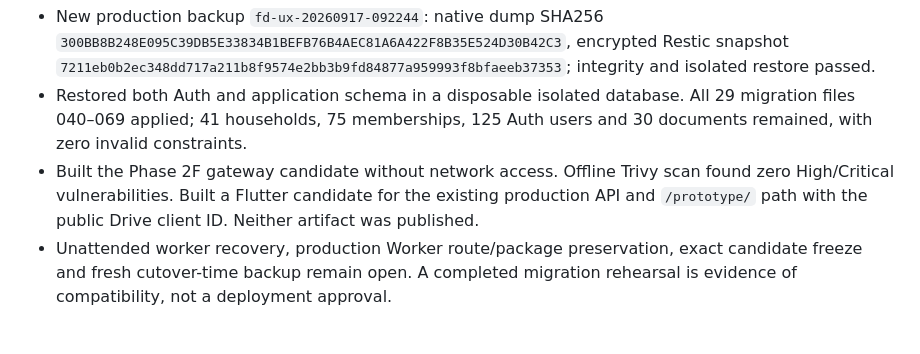
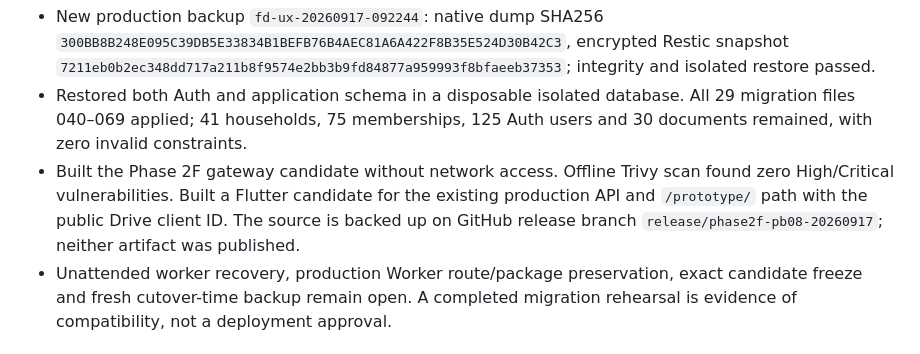
Before and after one commit to kiasolutionsnz/familydocuments, a Markdown page: docs/PB08_RELEASE_ACCEPTANCE.md, the part around the change. Drawn GitHub-style.

```diff
--- a/docs/PB08_RELEASE_ACCEPTANCE.md
+++ b/docs/PB08_RELEASE_ACCEPTANCE.md
@@ -97,7 +97,8 @@ Archive listing and byte-for-byte readback passed; this is not a full restore dr
 - Built the Phase 2F gateway candidate without network access. Offline Trivy
   scan found zero High/Critical vulnerabilities. Built a Flutter candidate for
   the existing production API and `/prototype/` path with the public Drive
-  client ID. Neither artifact was published.
+  client ID. The source is backed up on GitHub release branch
+  `release/phase2f-pb08-20260917`; neither artifact was published.
 - Unattended worker recovery, production Worker route/package preservation,
   exact candidate freeze and fresh cutover-time backup remain open. A completed
   migration rehearsal is evidence of compatibility, not a deployment approval.
```
Also changed, not shown: docs/PB08_PRODUCTION_CUTOVER.md (+13 -2 lines).
